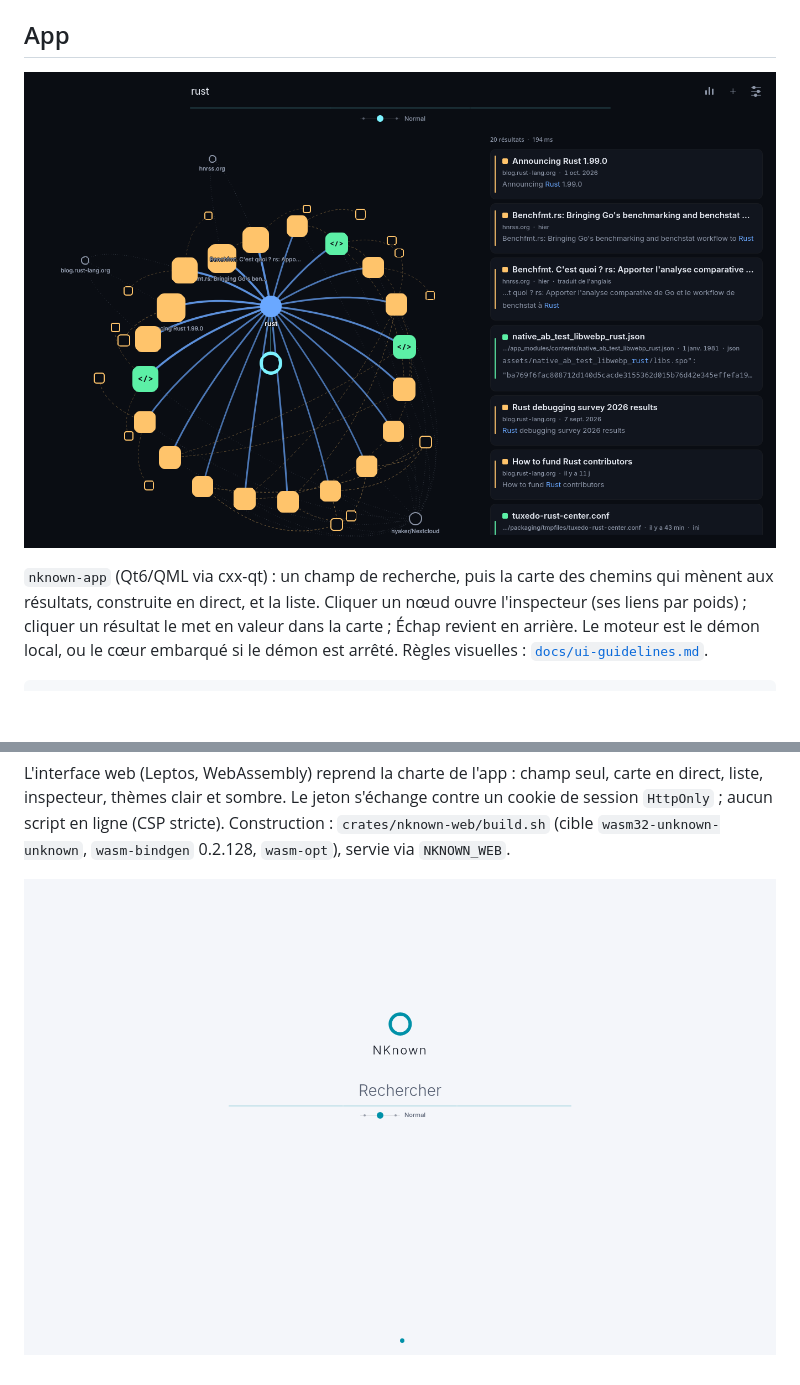
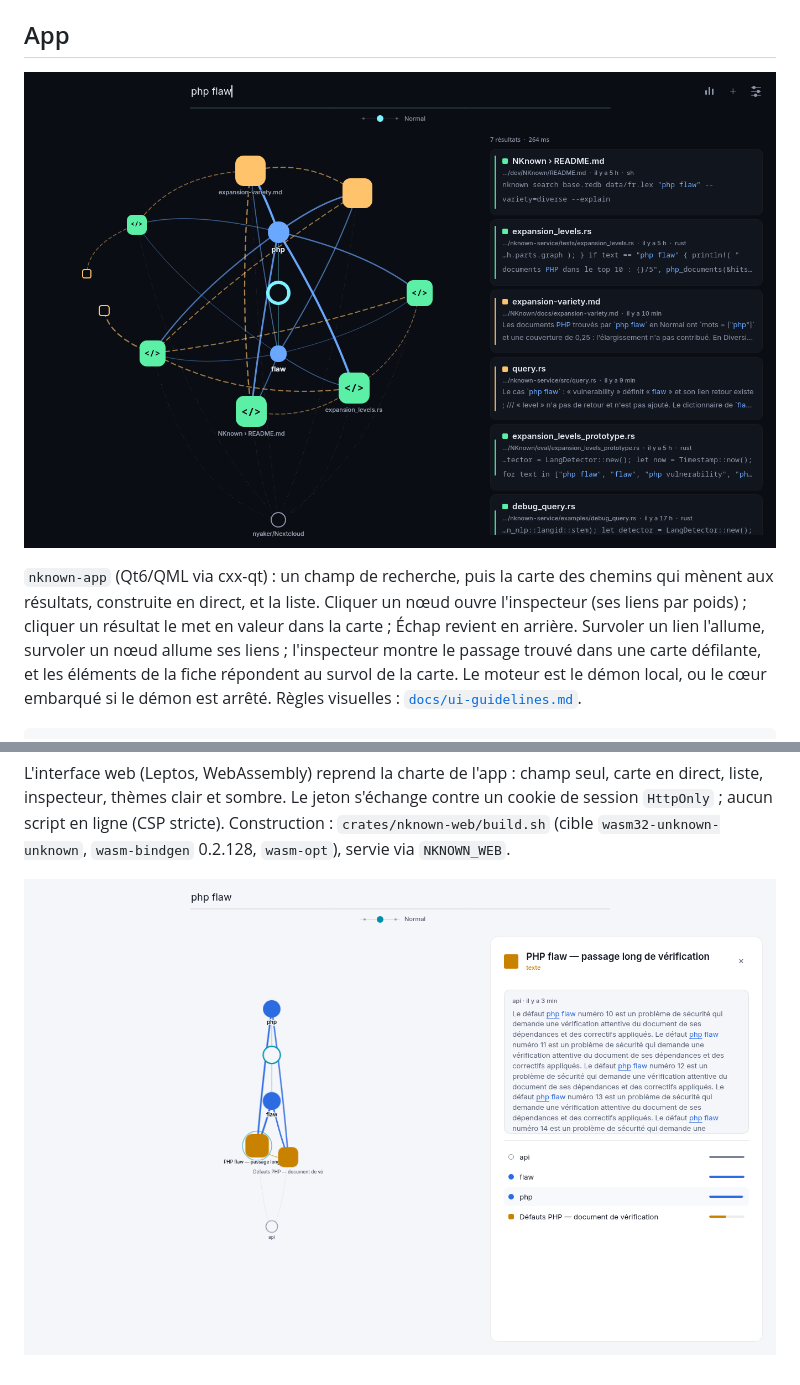
Before and after one commit to fnyaker/nknown, a Markdown page: README.md, 2 parts joined by grey strips. GitHub-like rendering; pictures changed too: docs/captures/recherche.png, docs/captures/web.png; blank space fills up the shorter version.

```diff
--- a/README.md
+++ b/README.md
@@ -39,6 +39,8 @@ et `SHA256SUMS`. Un seul binaire : `nknown` (ligne de commande), `nknownd` ou `n
 `nknown-app` (Qt6/QML via cxx-qt) : un champ de recherche, puis la carte des chemins qui mènent
 aux résultats, construite en direct, et la liste. Cliquer un nœud ouvre l'inspecteur (ses liens
 par poids) ; cliquer un résultat le met en valeur dans la carte ; Échap revient en arrière.
+Survoler un lien l'allume, survoler un nœud allume ses liens ; l'inspecteur montre le passage
+trouvé dans une carte défilante, et les éléments de la fiche répondent au survol de la carte.
 Le moteur est le démon local, ou le cœur embarqué si le démon est arrêté. Règles visuelles :
 [`docs/ui-guidelines.md`](docs/ui-guidelines.md).
 
```
Also changed, not shown: docs/ui-guidelines.md (+39 -9 lines), docs/captures/inspecteur-code.png (added), docs/captures/inspecteur.png, docs/captures/web-code.png (added), 11 other files.
